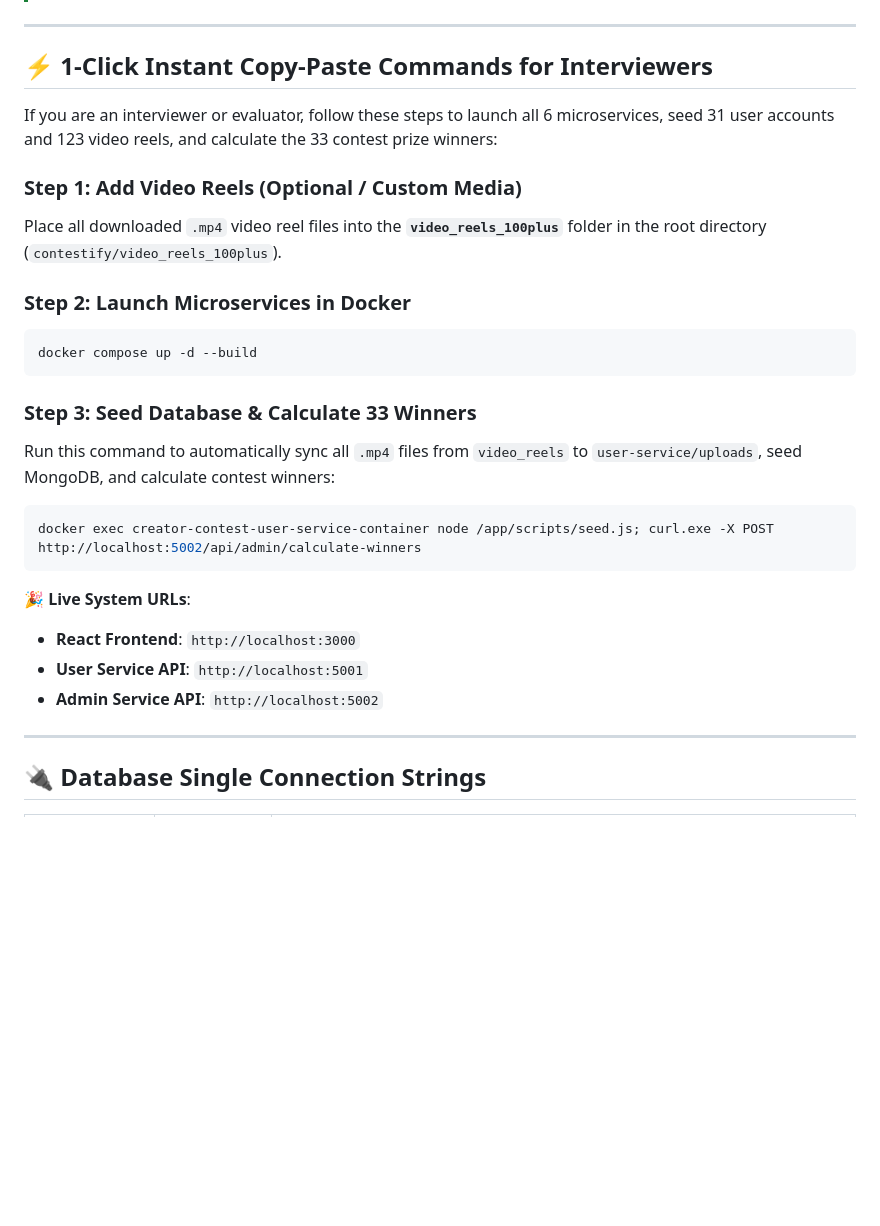
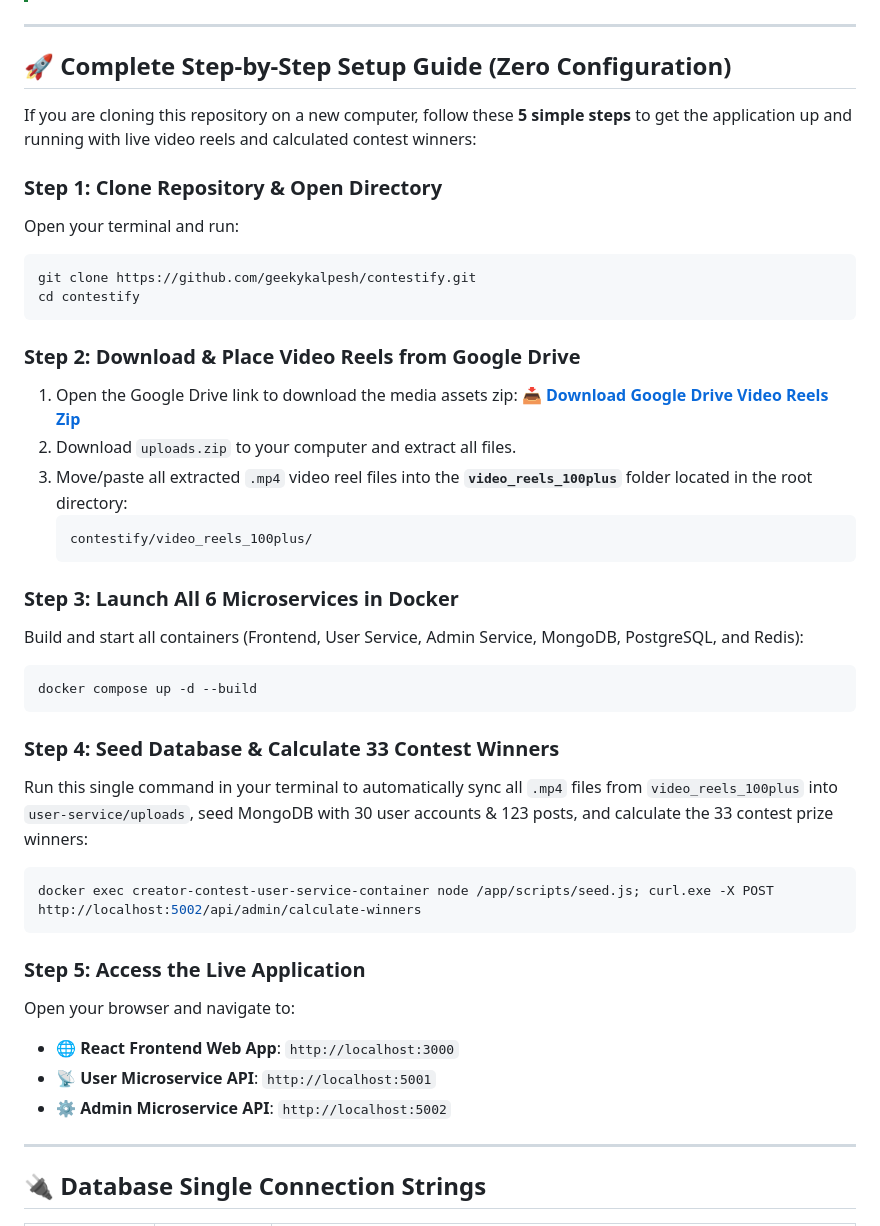
Before and after one commit to geekykalpesh/contestify, a Markdown page: README.md, the part around one of its changes. GitHub-like rendering; blank space fills up the shorter version.

Commit message:
docs: remove email template and add step-by-step setup guide with google drive media reel instructions

````diff
--- a/README.md
+++ b/README.md
@@ -19,28 +19,43 @@ https://github.com/geekykalpesh/contestify/raw/main/contestify.mp4
 
 ---
 
-## ⚡ 1-Click Instant Copy-Paste Commands for Interviewers
+## 🚀 Complete Step-by-Step Setup Guide (Zero Configuration)
 
-If you are an interviewer or evaluator, follow these steps to launch all 6 microservices, seed 31 user accounts and 123 video reels, and calculate the 33 contest prize winners:
+If you are cloning this repository on a new computer, follow these **5 simple steps** to get the application up and running with live video reels and calculated contest winners:
 
-### Step 1: Add Video Reels (Optional / Custom Media)
-Place all downloaded `.mp4` video reel files into the **`video_reels_100plus`** folder in the root directory (`contestify/video_reels_100plus`).
+### Step 1: Clone Repository & Open Directory
+Open your terminal and run:
+```bash
+git clone https://github.com/geekykalpesh/contestify.git
+cd contestify
+```
 
-### Step 2: Launch Microservices in Docker
+### Step 2: Download & Place Video Reels from Google Drive
+1. Open the Google Drive link to download the media assets zip:
+   📥 **[Download Google Drive Video Reels Zip](https://drive.google.com/file/d/196tVBHxImEiVJD30cR4dnfl6QqmgZS42/view?usp=sharing)**
+2. Download `uploads.zip` to your computer and extract all files.
+3. Move/paste all extracted `.mp4` video reel files into the **`video_reels_100plus`** folder located in the root directory:
+   ```text
+   contestify/video_reels_100plus/
+   ```
+
+### Step 3: Launch All 6 Microservices in Docker
+Build and start all containers (Frontend, User Service, Admin Service, MongoDB, PostgreSQL, and Redis):
 ```bash
 docker compose up -d --build
 ```
 
-### Step 3: Seed Database & Calculate 33 Winners
-Run this command to automatically sync all `.mp4` files from `video_reels` to `user-service/uploads`, seed MongoDB, and calculate contest winners:
+### Step 4: Seed Database & Calculate 33 Contest Winners
+Run this single command in your terminal to automatically sync all `.mp4` files from `video_reels_100plus` into `user-service/uploads`, seed MongoDB with 30 user accounts & 123 posts, and calculate the 33 contest prize winners:
 ```bash
 docker exec creator-contest-user-service-container node /app/scripts/seed.js; curl.exe -X POST http://localhost:5002/api/admin/calculate-winners
 ```
 
-🎉 **Live System URLs**:
-- **React Frontend**: `http://localhost:3000`
-- **User Service API**: `http://localhost:5001`
-- **Admin Service API**: `http://localhost:5002`
+### Step 5: Access the Live Application
+Open your browser and navigate to:
+- 🌐 **React Frontend Web App**: `http://localhost:3000`
+- 📡 **User Microservice API**: `http://localhost:5001`
+- ⚙️ **Admin Microservice API**: `http://localhost:5002`
 
 ---
 
````
Also changed, not shown: other parts of README.md (+0 -42 lines).
